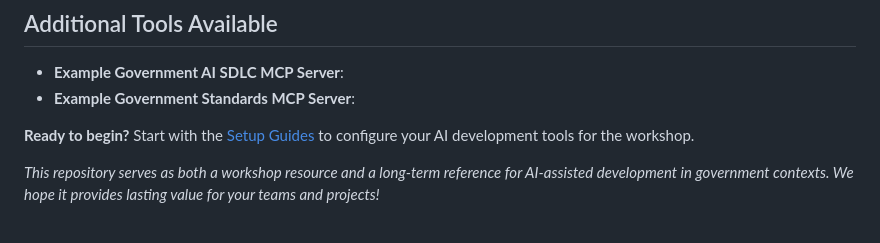
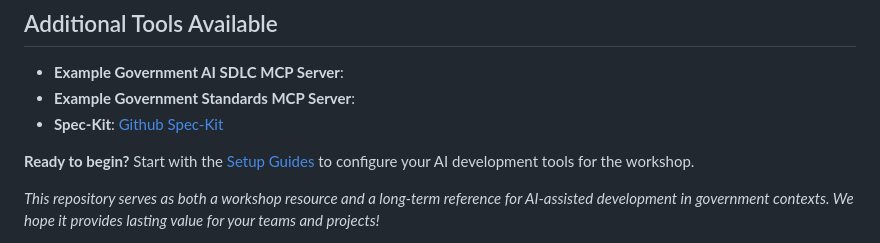
Before and after one commit to Version1/ai-code-assistant-challenge-day, a Markdown page: README.md, the part around the change. GitHub-like rendering.

```diff
--- a/README.md
+++ b/README.md
@@ -72,6 +72,7 @@ While tool-agnostic in approach, the workshop focuses on:
 ## Additional Tools Available
 - **Example Government AI SDLC MCP Server**:
 - **Example Government Standards MCP Server**:
+- **Spec-Kit**: [Github Spec-Kit](https://github.com/github/spec-kit)
 
 **Ready to begin?** Start with the [Setup Guides](setup-guides/) to configure your AI development tools for the workshop.
 
```
